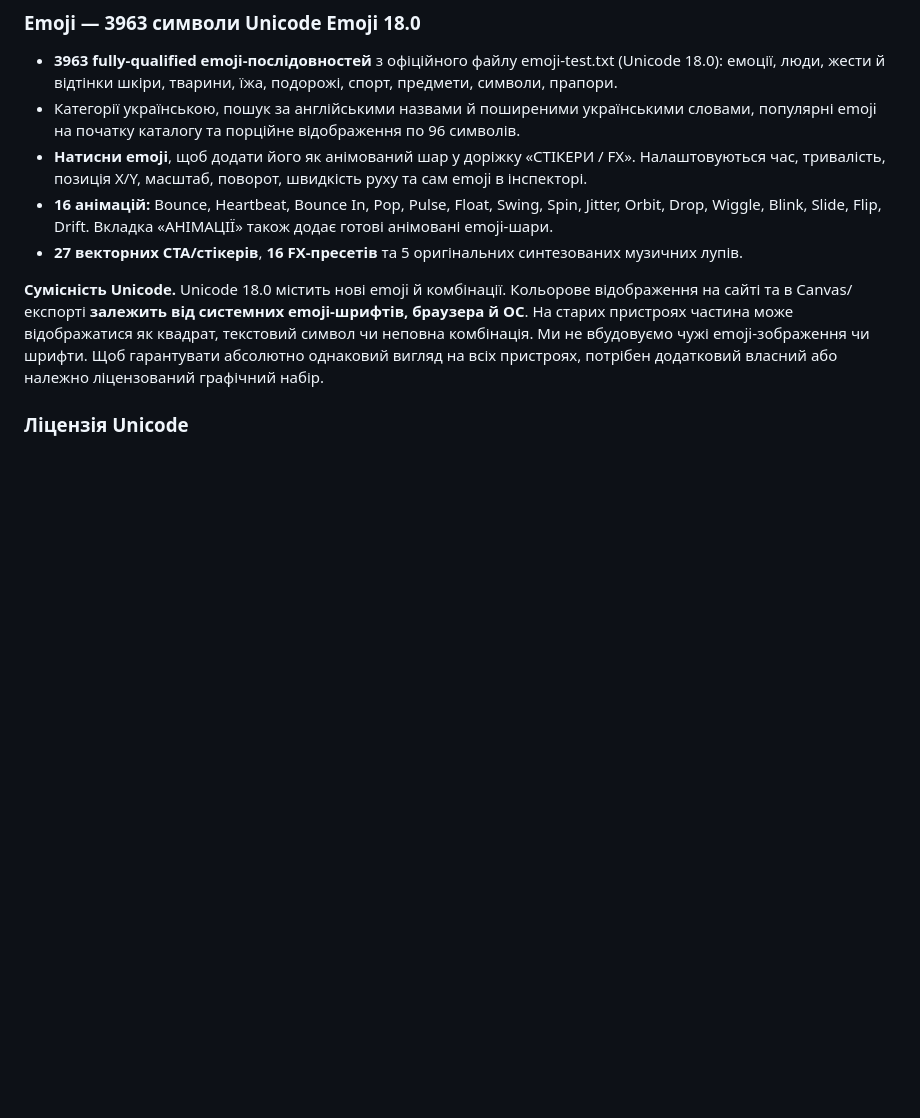
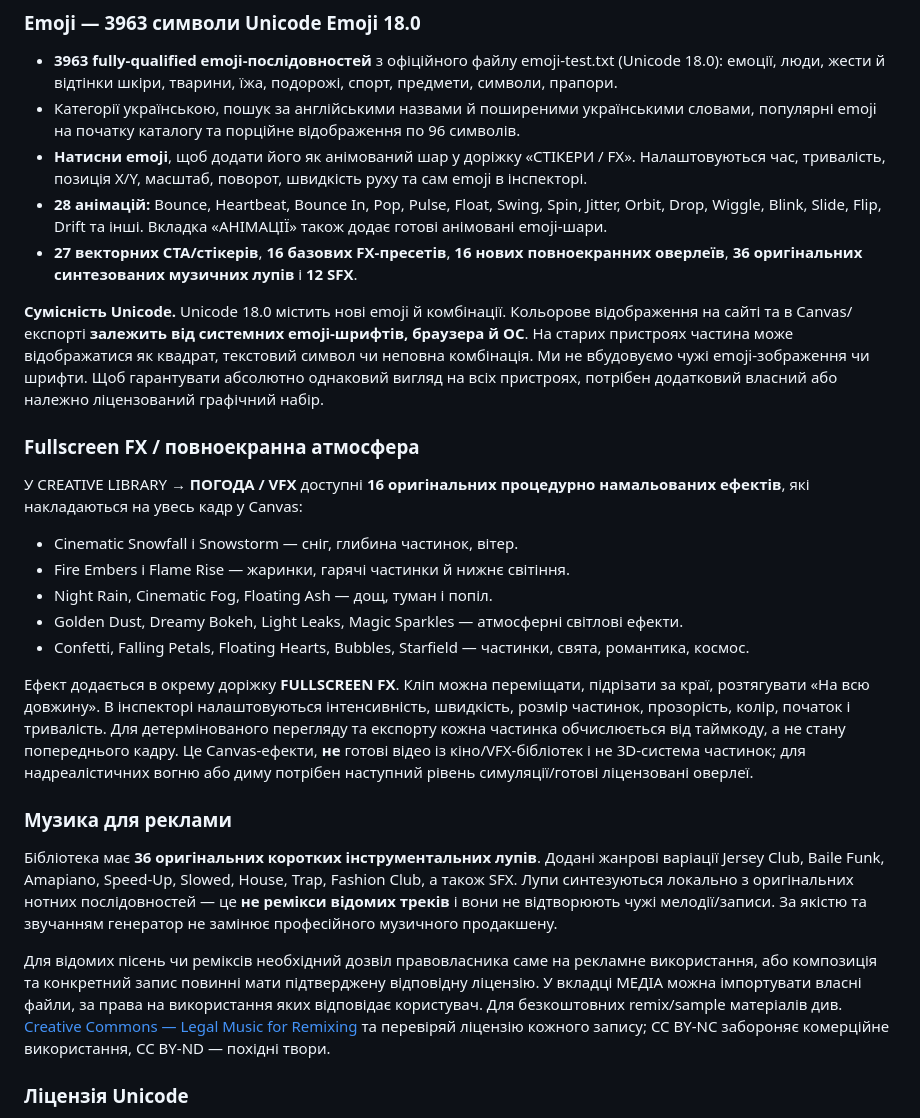
Before and after one commit to SviatF/video-motaz, a Markdown page: README.md, the part around the change. Rendered like a GitHub page; blank space fills up the shorter version.

Commit message:
docs: document 16 fullscreen FX, 36 original music loops and commercial music licensing rules

```diff
--- a/README.md
+++ b/README.md
@@ -44,10 +44,28 @@
 - **3963 fully-qualified emoji-послідовностей** з офіційного файлу emoji-test.txt (Unicode 18.0): емоції, люди, жести й відтінки шкіри, тварини, їжа, подорожі, спорт, предмети, символи, прапори.
 - Категорії українською, пошук за англійськими назвами й поширеними українськими словами, популярні emoji на початку каталогу та порційне відображення по 96 символів.
 - **Натисни emoji**, щоб додати його як анімований шар у доріжку «СТІКЕРИ / FX». Налаштовуються час, тривалість, позиція X/Y, масштаб, поворот, швидкість руху та сам emoji в інспекторі.
-- **16 анімацій:** Bounce, Heartbeat, Bounce In, Pop, Pulse, Float, Swing, Spin, Jitter, Orbit, Drop, Wiggle, Blink, Slide, Flip, Drift. Вкладка «АНІМАЦІЇ» також додає готові анімовані emoji-шари.
-- **27 векторних CTA/стікерів**, **16 FX-пресетів** та 5 оригінальних синтезованих музичних лупів.
+- **28 анімацій:** Bounce, Heartbeat, Bounce In, Pop, Pulse, Float, Swing, Spin, Jitter, Orbit, Drop, Wiggle, Blink, Slide, Flip, Drift та інші. Вкладка «АНІМАЦІЇ» також додає готові анімовані emoji-шари.
+- **27 векторних CTA/стікерів**, **16 базових FX-пресетів**, **16 нових повноекранних оверлеїв**, **36 оригінальних синтезованих музичних лупів** і **12 SFX**.
 
 **Сумісність Unicode.** Unicode 18.0 містить нові emoji й комбінації. Кольорове відображення на сайті та в Canvas/експорті **залежить від системних emoji-шрифтів, браузера й ОС**. На старих пристроях частина може відображатися як квадрат, текстовий символ чи неповна комбінація. Ми не вбудовуємо чужі emoji-зображення чи шрифти. Щоб гарантувати абсолютно однаковий вигляд на всіх пристроях, потрібен додатковий власний або належно ліцензований графічний набір.
+
+### Fullscreen FX / повноекранна атмосфера
+
+У CREATIVE LIBRARY → **ПОГОДА / VFX** доступні **16 оригінальних процедурно намальованих ефектів**, які накладаються на увесь кадр у Canvas:
+
+- Cinematic Snowfall і Snowstorm — сніг, глибина частинок, вітер.
+- Fire Embers і Flame Rise — жаринки, гарячі частинки й нижнє світіння.
+- Night Rain, Cinematic Fog, Floating Ash — дощ, туман і попіл.
+- Golden Dust, Dreamy Bokeh, Light Leaks, Magic Sparkles — атмосферні світлові ефекти.
+- Confetti, Falling Petals, Floating Hearts, Bubbles, Starfield — частинки, свята, романтика, космос.
+
+Ефект додається в окрему доріжку **FULLSCREEN FX**. Кліп можна переміщати, підрізати за краї, розтягувати «На всю довжину». В інспекторі налаштовуються інтенсивність, швидкість, розмір частинок, прозорість, колір, початок і тривалість. Для детермінованого перегляду та експорту кожна частинка обчислюється від таймкоду, а не стану попереднього кадру. Це Canvas-ефекти, **не** готові відео із кіно/VFX-бібліотек і не 3D-система частинок; для надреалістичних вогню або диму потрібен наступний рівень симуляції/готові ліцензовані оверлеї.
+
+### Музика для реклами
+
+Бібліотека має **36 оригінальних коротких інструментальних лупів**. Додані жанрові варіації Jersey Club, Baile Funk, Amapiano, Speed-Up, Slowed, House, Trap, Fashion Club, а також SFX. Лупи синтезуються локально з оригінальних нотних послідовностей — це **не ремікси відомих треків** і вони не відтворюють чужі мелодії/записи. За якістю та звучанням генератор не замінює професійного музичного продакшену.
+
+Для відомих пісень чи реміксів необхідний дозвіл правовласника саме на рекламне використання, або композиція та конкретний запис повинні мати підтверджену відповідну ліцензію. У вкладці МЕДІА можна імпортувати власні файли, за права на використання яких відповідає користувач. Для безкоштовних remix/sample матеріалів див. [Creative Commons — Legal Music for Remixing](https://creativecommons.org/about/arts-culture/arts-culture-resources/legalmusicforremixing/) та перевіряй ліцензію кожного запису; CC BY-NC забороняє комерційне використання, CC BY-ND — похідні твори.
 
 ### Ліцензія Unicode
 
```
